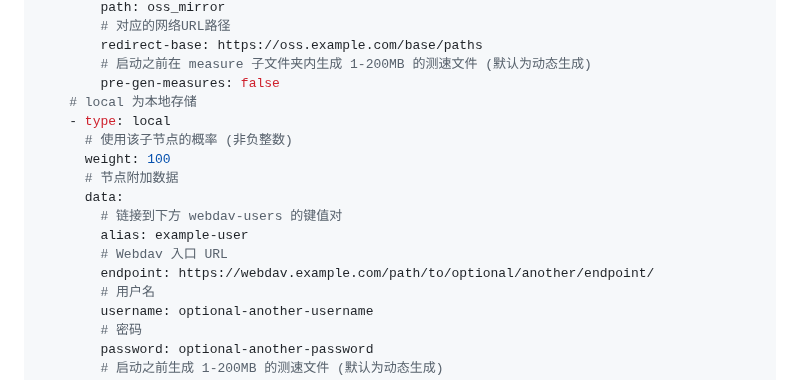
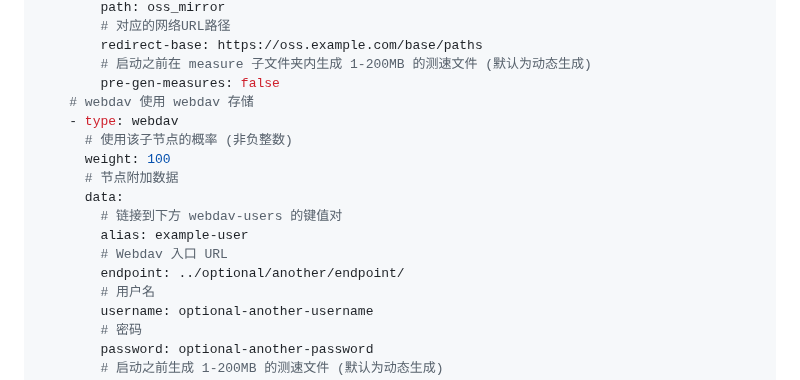
Before and after one commit to LiterMC/go-openbmclapi, a Markdown page: README.MD, the part around the change. Rendered like a GitHub page.

```diff
--- a/README.MD
+++ b/README.MD
@@ -167,8 +167,8 @@ storages:
         redirect-base: https://oss.example.com/base/paths
         # 启动之前在 measure 子文件夹内生成 1-200MB 的测速文件 (默认为动态生成)
         pre-gen-measures: false
-    # local 为本地存储
-    - type: local
+    # webdav 使用 webdav 存储
+    - type: webdav
       # 使用该子节点的概率 (非负整数)
       weight: 100
       # 节点附加数据
@@ -176,7 +176,7 @@ storages:
         # 链接到下方 webdav-users 的键值对
         alias: example-user
         # Webdav 入口 URL
-        endpoint: https://webdav.example.com/path/to/optional/another/endpoint/
+        endpoint: ../optional/another/endpoint/
         # 用户名
         username: optional-another-username
         # 密码
```
